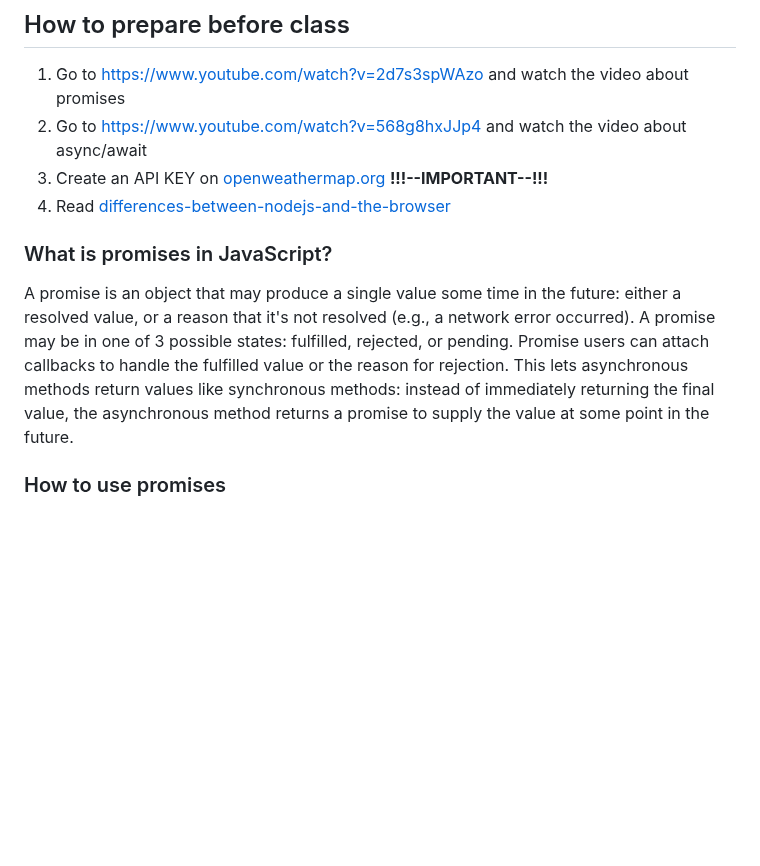
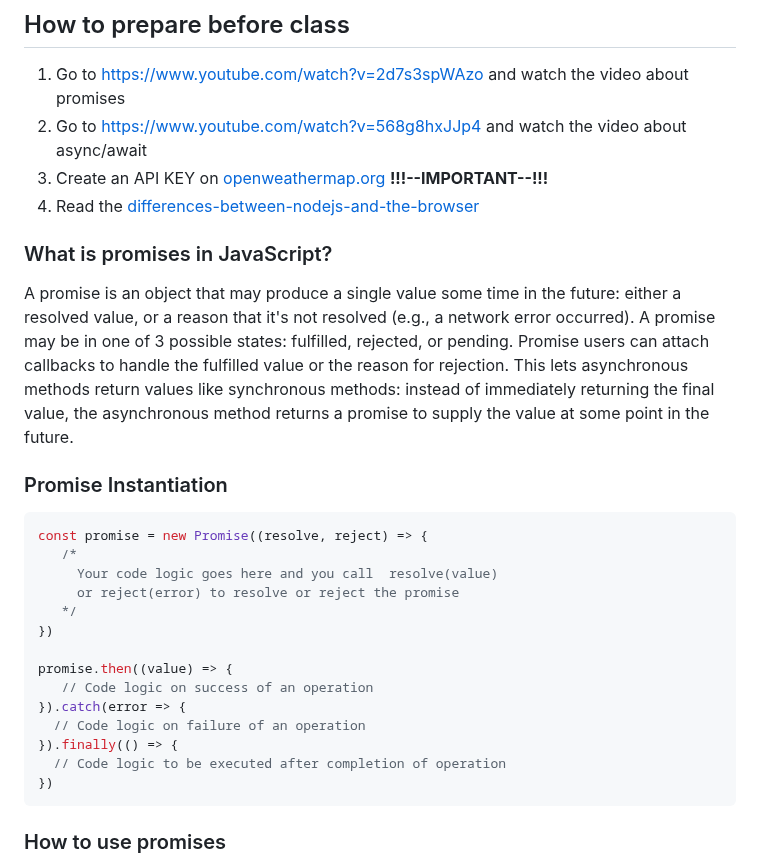
Before and after one commit to FullStackTypeScriptCourse/course_material, a Markdown page: week2_js/PROMISES.md, the part around one of its changes. Rendered like a GitHub page; blank space fills up the shorter version.

````diff
--- a/week2_js/PROMISES.md
+++ b/week2_js/PROMISES.md
@@ -15,13 +15,32 @@
 2. Go to [https://www.youtube.com/watch?v=568g8hxJJp4](https://www.youtube.com/watch?v=568g8hxJJp4) and watch the video
    about async/await
 3. Create an API KEY on [openweathermap.org](https://openweathermap.org/) **!!!--IMPORTANT--!!!**
-4. Read [differences-between-nodejs-and-the-browser](https://nodejs.dev/en/learn/differences-between-nodejs-and-the-browser/)
+4. Read the [differences-between-nodejs-and-the-browser](https://nodejs.dev/en/learn/differences-between-nodejs-and-the-browser/)
 
 ### What is promises in JavaScript?
 
 A promise is an object that may produce a single value some time in the future: either a resolved value, or a reason that it's not resolved (e.g., a network error occurred). A promise may be in one of 3 possible states: fulfilled, rejected, or pending.
 Promise users can attach callbacks to handle the fulfilled value or the reason for rejection. This lets asynchronous methods return values like synchronous methods: instead of immediately returning the final value, the asynchronous method returns a promise
 to supply the value at some point in the future.
+
+### Promise Instantiation
+
+```JS
+const promise = new Promise((resolve, reject) => {
+   /*
+     Your code logic goes here and you call  resolve(value)
+     or reject(error) to resolve or reject the promise
+   */
+})
+
+promise.then((value) => {
+   // Code logic on success of an operation
+}).catch(error => {
+  // Code logic on failure of an operation
+}).finally(() => {
+  // Code logic to be executed after completion of operation
+})
+```
 
 ### How to use promises
 
````
Also changed, not shown: other parts of week2_js/PROMISES.md (+45 -17 lines).
